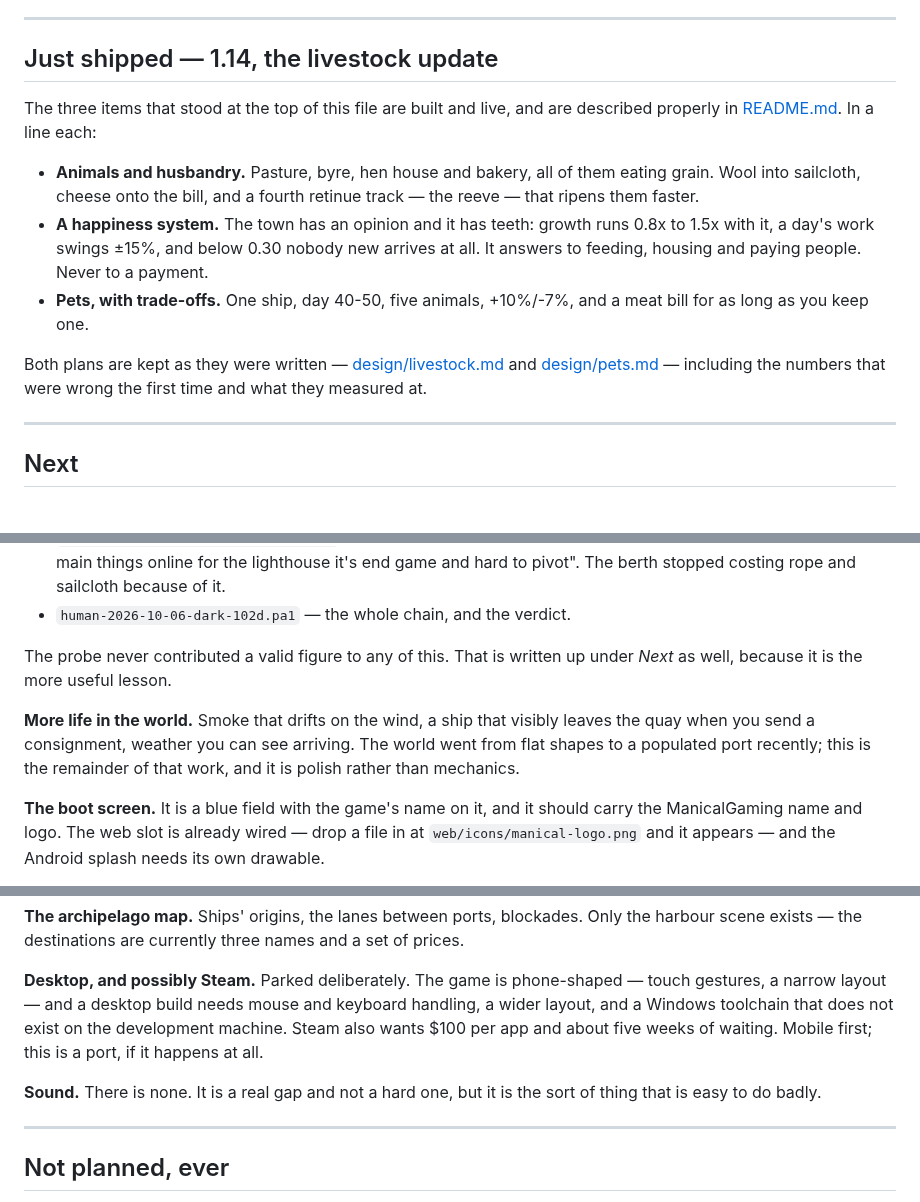
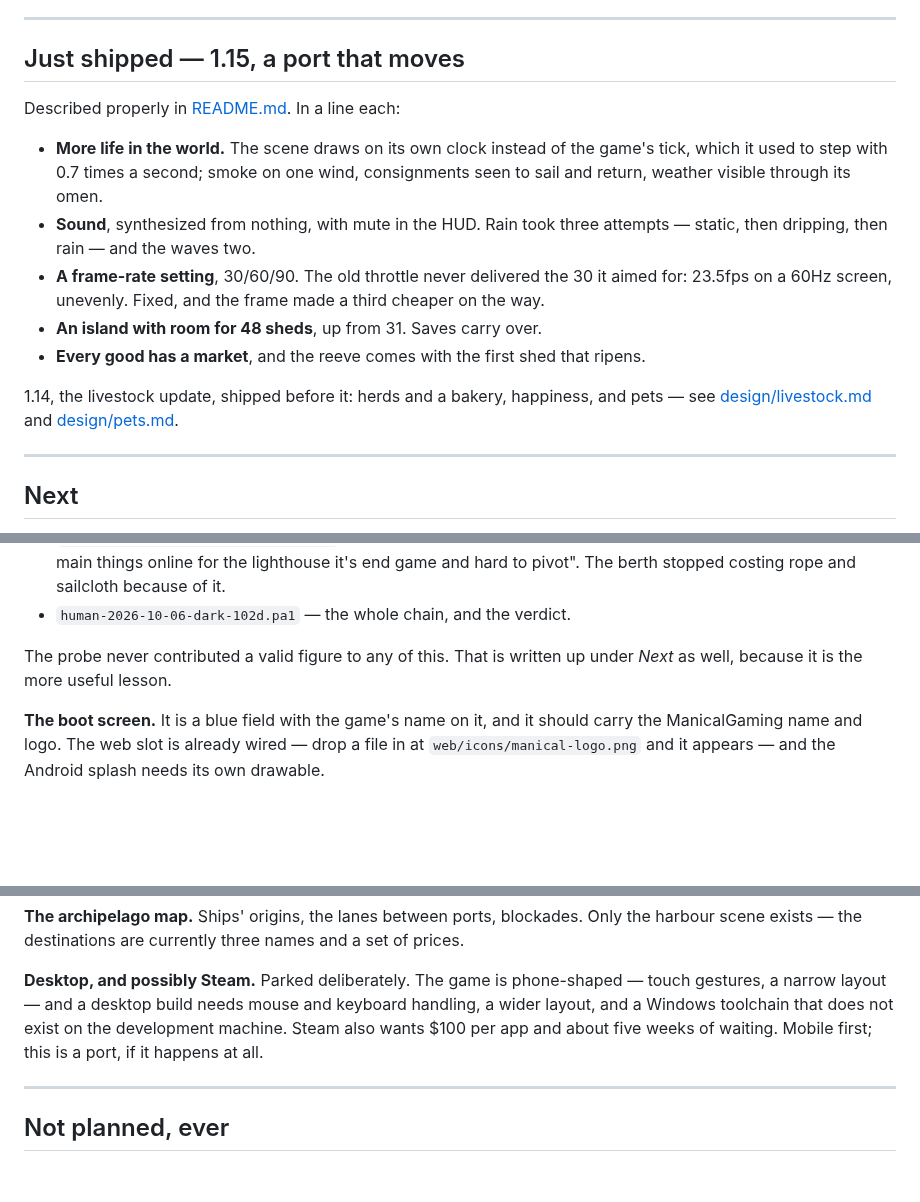
Before and after one commit to Manicalmonocle/PortsAhoy, a Markdown page: ROADMAP.md, 3 parts joined by grey strips. Rendered like a GitHub page; blank space fills up the shorter version.

```diff
--- a/ROADMAP.md
+++ b/ROADMAP.md
@@ -13,25 +13,25 @@ direction rather than a commitment. What the game already does is described in
 
 ---
 
-## Just shipped — 1.14, the livestock update
+## Just shipped — 1.15, a port that moves
 
-The three items that stood at the top of this file are built and live, and are
-described properly in [README.md](README.md). In a line each:
+Described properly in [README.md](README.md#sound-and-motion). In a line each:
 
-- **Animals and husbandry.** Pasture, byre, hen house and bakery, all of them
-  eating grain. Wool into sailcloth, cheese onto the bill, and a fourth retinue
-  track — the reeve — that ripens them faster.
-- **A happiness system.** The town has an opinion and it has teeth: growth runs
-  0.8x to 1.5x with it, a day's work swings ±15%, and below 0.30 nobody new
-  arrives at all. It answers to feeding, housing and paying people. Never to a
-  payment.
-- **Pets, with trade-offs.** One ship, day 40-50, five animals, +10%/-7%, and a
-  meat bill for as long as you keep one.
+- **More life in the world.** The scene draws on its own clock instead of the
+  game's tick, which it used to step with 0.7 times a second; smoke on one
+  wind, consignments seen to sail and return, weather visible through its omen.
+- **Sound**, synthesized from nothing, with mute in the HUD. Rain took three
+  attempts — static, then dripping, then rain — and the waves two.
+- **A frame-rate setting**, 30/60/90. The old throttle never delivered the 30
+  it aimed for: 23.5fps on a 60Hz screen, unevenly. Fixed, and the frame made
+  a third cheaper on the way.
+- **An island with room for 48 sheds**, up from 31. Saves carry over.
+- **Every good has a market**, and the reeve comes with the first shed that
+  ripens.
 
-Both plans are kept as they were written —
-[design/livestock.md](design/livestock.md) and [design/pets.md](design/pets.md)
-— including the numbers that were wrong the first time and what they measured
-at.
+1.14, the livestock update, shipped before it: herds and a bakery, happiness,
+and pets — see [design/livestock.md](design/livestock.md) and
+[design/pets.md](design/pets.md).
 
 ---
 
@@ -152,11 +152,6 @@ keeping because three of them each measured something different:
 The probe never contributed a valid figure to any of this. That is written up
 under *Next* as well, because it is the more useful lesson.
 
-**More life in the world.** Smoke that drifts on the wind, a ship that visibly
-leaves the quay when you send a consignment, weather you can see arriving. The
-world went from flat shapes to a populated port recently; this is the
-remainder of that work, and it is polish rather than mechanics.
-
 **The boot screen.** It is a blue field with the game's name on it, and it
 should carry the ManicalGaming name and logo. The web slot is already wired —
 drop a file in at `web/icons/manical-logo.png` and it appears — and the Android
@@ -190,9 +185,6 @@ handling, a wider layout, and a Windows toolchain that does not exist on the
 development machine. Steam also wants $100 per app and about five weeks of
 waiting. Mobile first; this is a port, if it happens at all.
 
-**Sound.** There is none. It is a real gap and not a hard one, but it is the
-sort of thing that is easy to do badly.
-
 ---
 
 ## Not planned, ever
```
Also changed, not shown: README.md (+31 -6 lines).
